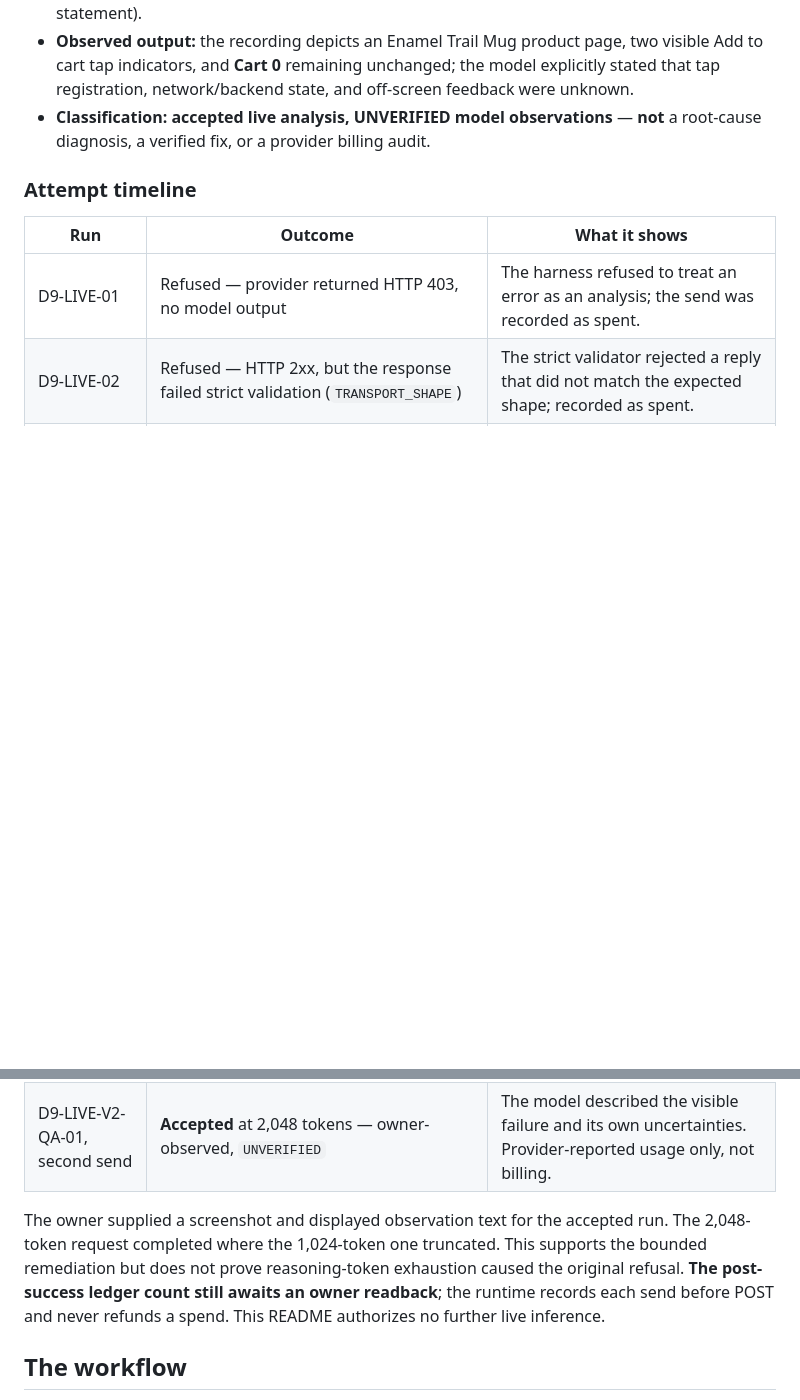
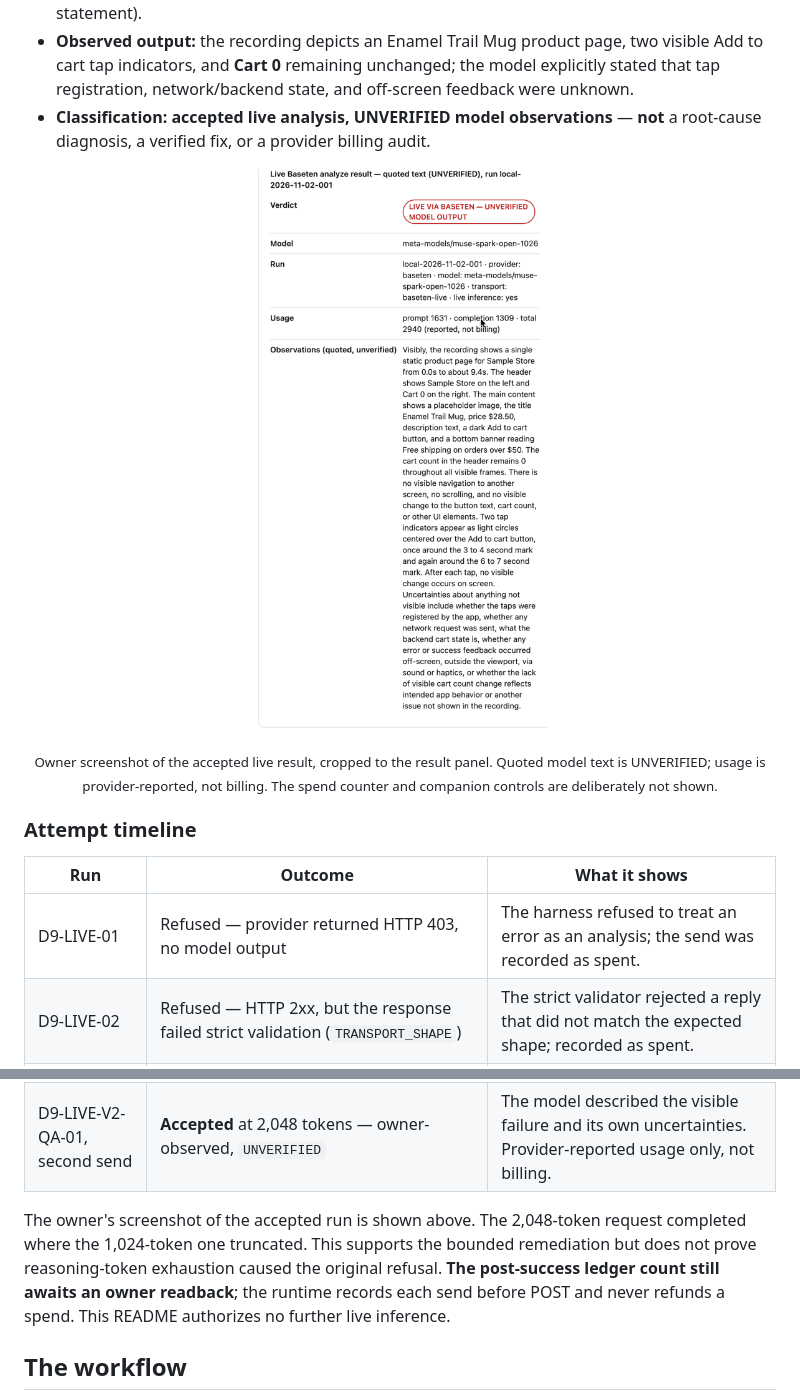
Before and after one commit to mrdzyn/proofpilot-ai, a Markdown page: README.md, 2 parts joined by grey strips. GitHub-like rendering; pictures changed too: docs/assets/readme/zone-l-live-baseten-result.png (added); blank space fills up the shorter version.

Commit message:
docs(readme): add owner Zone L screenshot of the accepted live Baseten result
Cropped, stitched from two owner screenshots of the result panel for run
local-2026-11-02-001. Reviewed for private details: no pairing code, key,
URL bar, local path or notification. The spend counter and companion
controls (shown in a third owner screenshot) are intentionally excluded
because the ledger readback is still pending. Caption keeps the result
labelled UNVERIFIED and usage as provider-reported, not billing.

Docs-only; no runtime, ledger, provider or credential changes.

Agent: Claude Sonnet 5.5 (README editor)
Co-Authored-By: Claude Sonnet 5.5 <noreply@anthropic.com>
Claude-Session: https://claude.ai/code/session_01SqVcFY7TzPHD73KQ8D8QPb

```diff
--- a/README.md
+++ b/README.md
@@ -90,6 +90,10 @@ On **November 2, 2026**, after audited [PR #41](https://github.com/mrdzyn/proofp
 - **Observed output:** the recording depicts an Enamel Trail Mug product page, two visible Add to cart tap indicators, and **Cart 0** remaining unchanged; the model explicitly stated that tap registration, network/backend state, and off-screen feedback were unknown.
 - **Classification:** **accepted live analysis, UNVERIFIED model observations** — **not** a root-cause diagnosis, a verified fix, or a provider billing audit.
 
+<p align="center"><img src="docs/assets/readme/zone-l-live-baseten-result.png" width="560" alt="Owner screenshot of the Zone L result panel after the accepted live run: verdict chip LIVE VIA BASETEN — UNVERIFIED MODEL OUTPUT, model meta-models/muse-spark-open-1026, run local-2026-11-02-001, transport baseten-live, usage prompt 1631 completion 1309 total 2940 (reported, not billing), and the quoted observations including the model's listed uncertainties." /></p>
+
+<p align="center"><sub>Owner screenshot of the accepted live result, cropped to the result panel. Quoted model text is UNVERIFIED; usage is provider-reported, not billing. The spend counter and companion controls are deliberately not shown.</sub></p>
+
 ### Attempt timeline
 
 | Run | Outcome | What it shows |
@@ -99,7 +103,7 @@ On **November 2, 2026**, after audited [PR #41](https://github.com/mrdzyn/proofp
 | D9-LIVE-V2-QA-01, first send | Refused — `TRANSPORT_TRUNCATED` at the 1,024-token cap (an earlier permit expired before sending, with no spend) | The output was cut off; PR #41 then raised the cap to 2,048 and added usage diagnostics. |
 | D9-LIVE-V2-QA-01, second send | **Accepted** at 2,048 tokens — owner-observed, `UNVERIFIED` | The model described the visible failure and its own uncertainties. Provider-reported usage only, not billing. |
 
-The owner supplied a screenshot and displayed observation text for the accepted run. The 2,048-token request completed where the 1,024-token one truncated. This supports the bounded remediation but does not prove reasoning-token exhaustion caused the original refusal. **The post-success ledger count still awaits an owner readback**; the runtime records each send before POST and never refunds a spend. This README authorizes no further live inference.
+The owner's screenshot of the accepted run is shown above. The 2,048-token request completed where the 1,024-token one truncated. This supports the bounded remediation but does not prove reasoning-token exhaustion caused the original refusal. **The post-success ledger count still awaits an owner readback**; the runtime records each send before POST and never refunds a spend. This README authorizes no further live inference.
 
 ## The workflow
 
```
